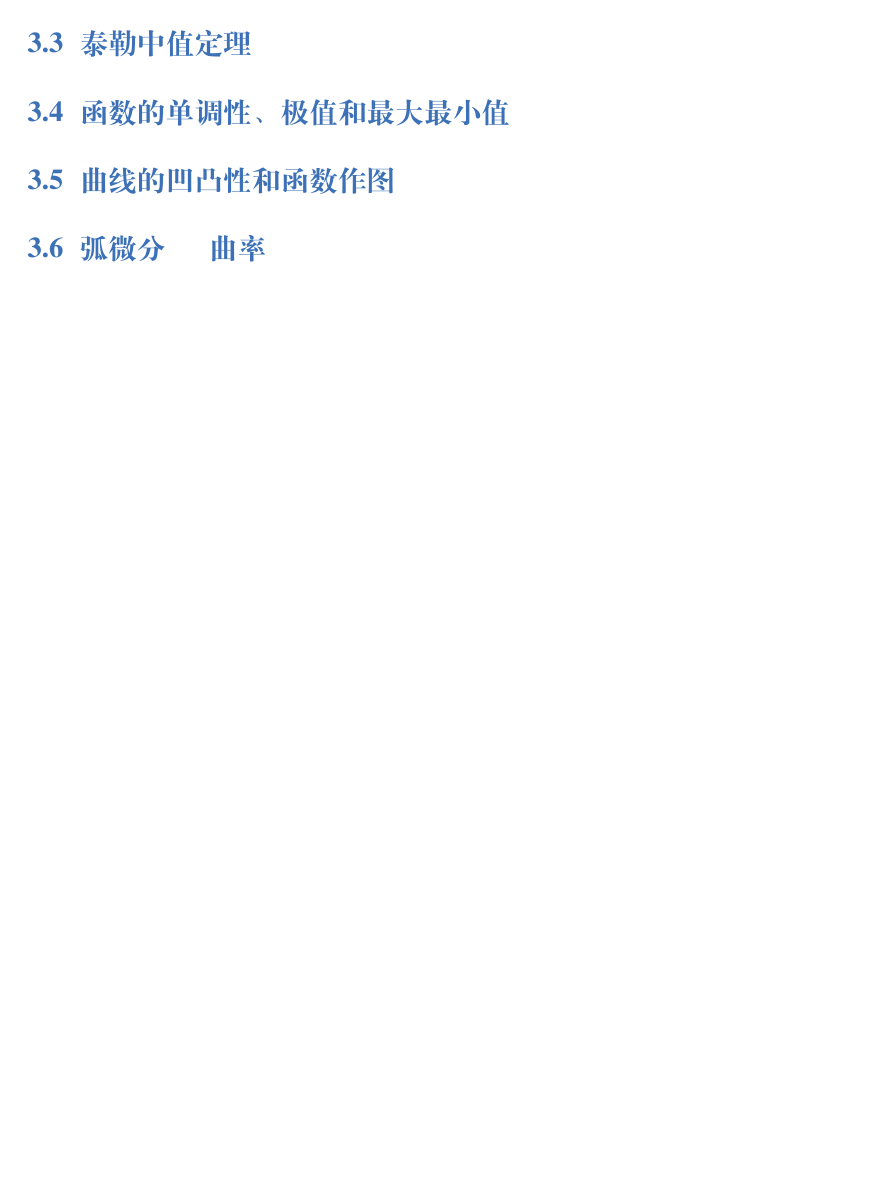
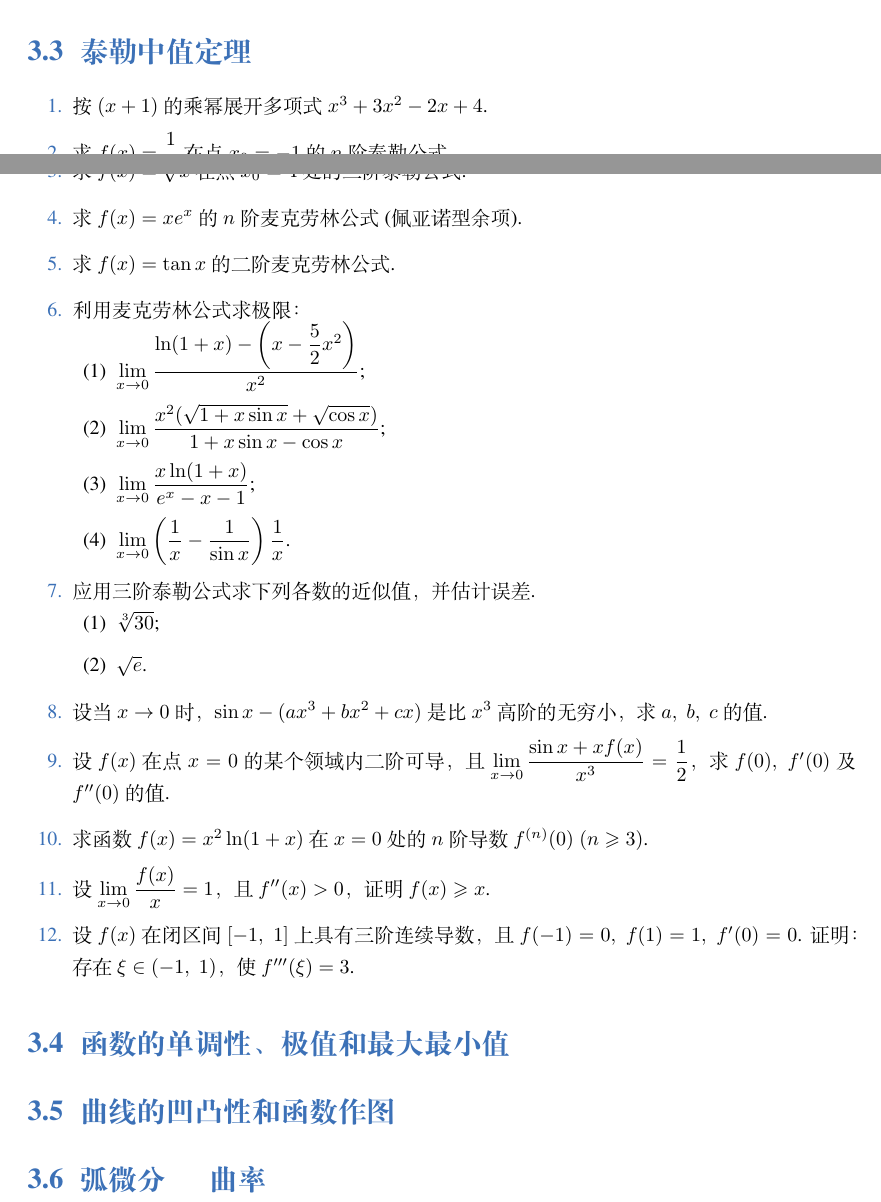
Before and after one commit to Lu0Key/SDU-Calculus, a LaTeX book (main.tex, which reads chapter3.tex): part of page 19 of 50 before the commit and two parts of pages 18 and 19 of 50 after it, the two joined at a grey line, cut so that both start at the same text, the shorter picture padded with empty space. Compiled offline with XeLaTeX; a missing font is replaced by an installed copy or a similar font.

Commit message:
完成了3.3的题目

```diff
--- a/chapter3.tex
+++ b/chapter3.tex
@@ -155,8 +156,46 @@
 
 \section{泰勒中值定理}
 
-% \begin{enumerate}\setlength{\itemsep}{7pt}
-% \end{enumerate}
+\begin{enumerate}\setlength{\itemsep}{7pt}
+    \item 按 $(x+1)$ 的乘幂展开多项式 $x^3+3x^2-2x+4$.
+
+    \item 求 $f(x)=\dfrac{1}{x}$ 在点 $x_0=-1$ 的 $n$ 阶泰勒公式.
+
+    \item 求 $f(x)=\sqrt{x}$ 在点 $x_0=4$ 处的三阶泰勒公式.
+
+    \item 求 $f(x)=xe^x$ 的 $n$ 阶麦克劳林公式(佩亚诺型余项).
+
+    \item 求 $f(x)=\tan x$ 的二阶麦克劳林公式.
+
+    \item 利用麦克劳林公式求极限：
+    \begin{enumerate}[(1)]\setlength{\itemsep}{5pt}\setlength{\topsep}{15pt}
+        \item $\displaystyle\lim_{x\to0}\dfrac{\ln(1+x)-\left(x-\dfrac{5}{2}x^2\right)}{x^2}$;
+        \item $\displaystyle\lim_{x\to0}\dfrac{x^2(\sqrt{1+x\sin x}+\sqrt{\cos x})}{1+x\sin x-\cos x}$;
+        \item $\displaystyle\lim_{x\to0}\dfrac{x\ln(1+x)}{e^x-x-1}$;
+        \item $\displaystyle\lim_{x\to0}\left(\dfrac{1}{x}-\dfrac{1}{\sin x}\right)\dfrac{1}{x}$.
+    \end{enumerate}
+
+    \item 应用三阶泰勒公式求下列各数的近似值，并估计误差.
+    \begin{enumerate}[(1)]\setlength{\itemsep}{5pt}\setlength{\topsep}{15pt}
+        \item $\sqrt[3]{30}$;
+        \item $\sqrt{e}$.
+    \end{enumerate}
+
+    \item 设当 $x\to0$ 时，$\sin x-(ax^3+bx^2+cx)$ 是比 $x^3$ 高阶的无穷小，求 $a,\;b,\;c$ 的值.
+
+    \item 设 $f(x)$ 在点 $x=0$ 的某个领域内二阶可导，
+    且 $\displaystyle\lim_{x\to0}\dfrac{\sin x+xf(x)}{x^3}=\dfrac{1}{2}$，
+    求 $f(0),\;f'(0)$ 及 $f''(0)$ 的值.
+
+    \item 求函数 $f(x)=x^2\ln(1+x)$ 在 $x=0$ 处的 $n$ 阶导数 $f^{(n)}(0)\;(n\geqslant3)$.
+
+    \item 设 $\displaystyle\lim_{x\to0}\dfrac{f(x)}{x}=1$，且 $f''(x)>0$，证明 $f(x)\geqslant x$.
+
+    \item 设 $f(x)$ 在闭区间 $[-1,\;1]$ 上具有三阶连续导数，且 $f(-1)=0,\;f(1)=1,\;f'(0)=0$.
+    证明：存在 $\xi\in(-1,\;1)$，使 $f'''(\xi)=3$.
+
+
+\end{enumerate}
 
 \section{函数的单调性、极值和最大最小值}
 
```
Also changed, not shown: chapter3.tex (3 more changed lines).
